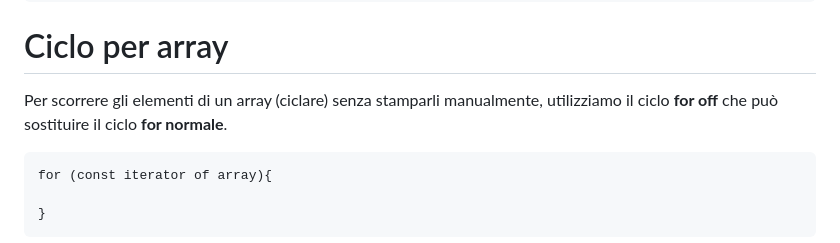
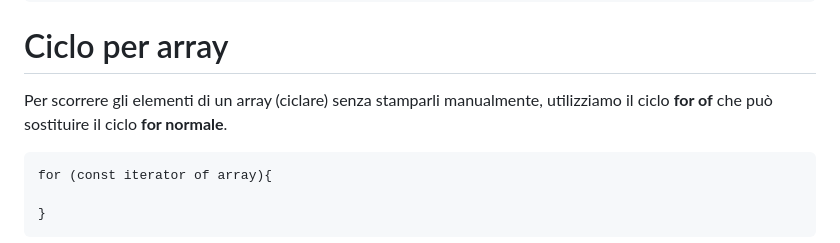
Before and after one commit to Giorgio-g97/CorsoWebDev-PT, a Markdown page: M2/D4/teoria.md, the part around the change. Drawn GitHub-style.

````diff
--- a/M2/D4/teoria.md
+++ b/M2/D4/teoria.md
@@ -15,7 +15,7 @@ Per accedere si usa:
 console.log(matrix[index riga][index colonna], matrix[secondo index riga][secondo index colonna]);
 ```
 # Ciclo per array
-Per scorrere gli elementi di un array (ciclare) senza stamparli manualmente, utilizziamo il ciclo **for off** che può sostituire il ciclo **for normale**.
+Per scorrere gli elementi di un array (ciclare) senza stamparli manualmente, utilizziamo il ciclo **for of** che può sostituire il ciclo **for normale**.
 ```
 for (const iterator of array){
 
````
Also changed, not shown: M2/D5/teoria.md (+22 -0 lines).
